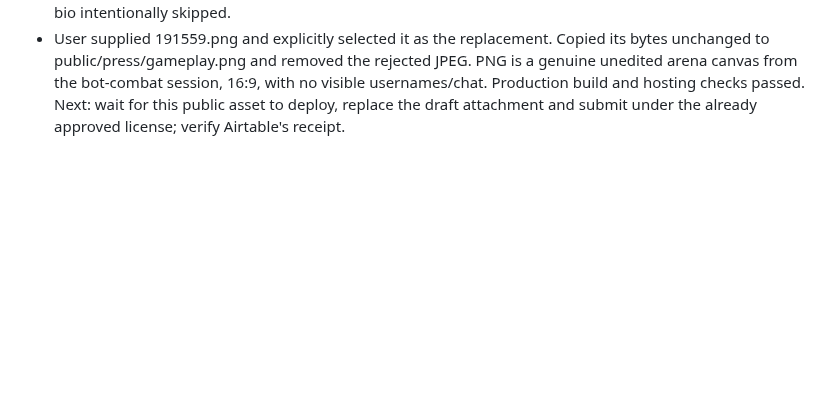
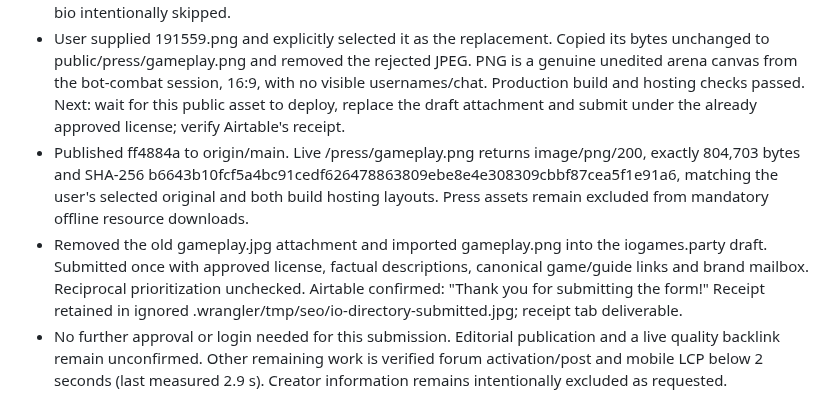
Before and after one commit to namizarringhalam-hub/MasterBlaster, a Markdown page: docs/seo-checkpoint.md, the part around the change. GitHub-like rendering; blank space fills up the shorter version.

Commit message:
Record confirmed iogames.party submission

```diff
--- a/docs/seo-checkpoint.md
+++ b/docs/seo-checkpoint.md
@@ -238,3 +238,16 @@
   with no visible usernames/chat. Production build and hosting checks passed.
   Next: wait for this public asset to deploy, replace the draft attachment and
   submit under the already approved license; verify Airtable's receipt.
+- Published ff4884a to origin/main. Live /press/gameplay.png returns image/png/200,
+  exactly 804,703 bytes and SHA-256 b6643b10fcf5a4bc91cedf626478863809ebe8e4e308309cbbf87cea5f1e91a6,
+  matching the user's selected original and both build hosting layouts. Press
+  assets remain excluded from mandatory offline resource downloads.
+- Removed the old gameplay.jpg attachment and imported gameplay.png into the
+  iogames.party draft. Submitted once with approved license, factual descriptions,
+  canonical game/guide links and brand mailbox. Reciprocal prioritization unchecked.
+  Airtable confirmed: "Thank you for submitting the form!" Receipt retained in
+  ignored .wrangler/tmp/seo/io-directory-submitted.jpg; receipt tab deliverable.
+- No further approval or login needed for this submission. Editorial publication
+  and a live quality backlink remain unconfirmed. Other remaining work is verified
+  forum activation/post and mobile LCP below 2 seconds (last measured 2.9 s).
+  Creator information remains intentionally excluded as requested.
```
